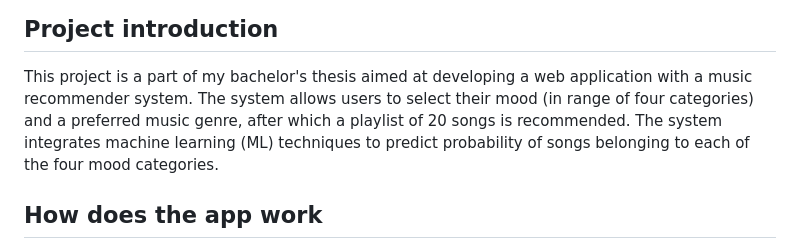
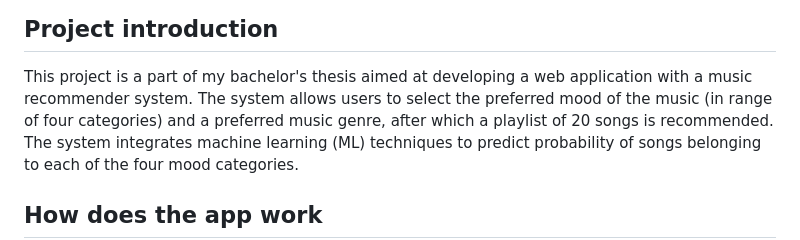
Before and after one commit to annsilin/music-mood-recommender-app, a Markdown page: README.md, the part around the change. GitHub-like rendering.

Commit message:
docs: update README

```diff
--- a/README.md
+++ b/README.md
@@ -14,7 +14,7 @@
 ## Project introduction
 
 This project is a part of my bachelor's thesis aimed at developing a web application with a music recommender system.
-The system allows users to select their mood (in range of four categories) and a preferred music genre, after which a
+The system allows users to select the preferred mood of the music (in range of four categories) and a preferred music genre, after which a
 playlist of 20 songs is recommended. The system integrates machine learning (ML) techniques to predict probability of
 songs belonging to each of the four mood categories.
 
```
